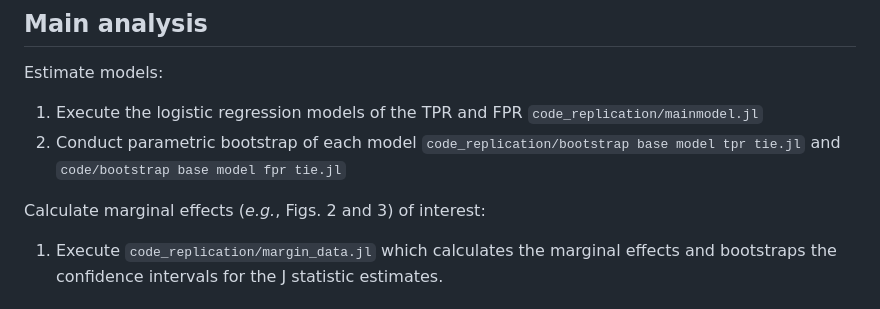
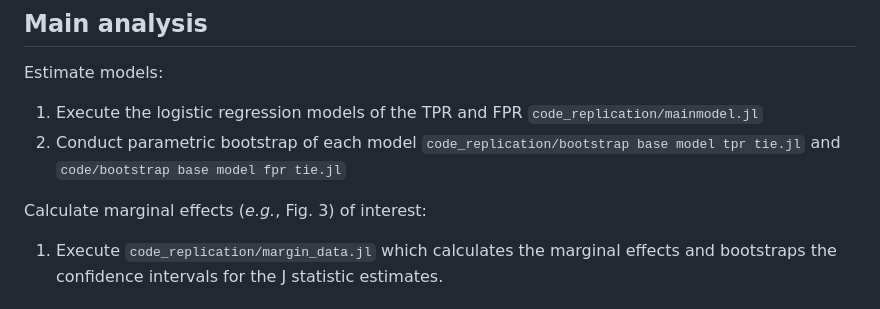
Before and after one commit to emfeltham/honduras-css-paper-release, a Markdown page: README.md, the part around the change. Drawn GitHub-style.

```diff
--- a/README.md
+++ b/README.md
@@ -86,7 +86,7 @@ Estimate models:
 1. Execute the logistic regression models of the TPR and FPR `code_replication/mainmodel.jl`
 2. Conduct parametric bootstrap of each model `code_replication/bootstrap base model tpr tie.jl` and `code/bootstrap base model fpr tie.jl`
 
-Calculate marginal effects (_e.g._, Figs. 2 and 3) of interest:
+Calculate marginal effects (_e.g._, Fig. 3) of interest:
 
 1. Execute `code_replication/margin_data.jl` which calculates the marginal effects and bootstraps the confidence intervals for the J statistic estimates.
 
```
